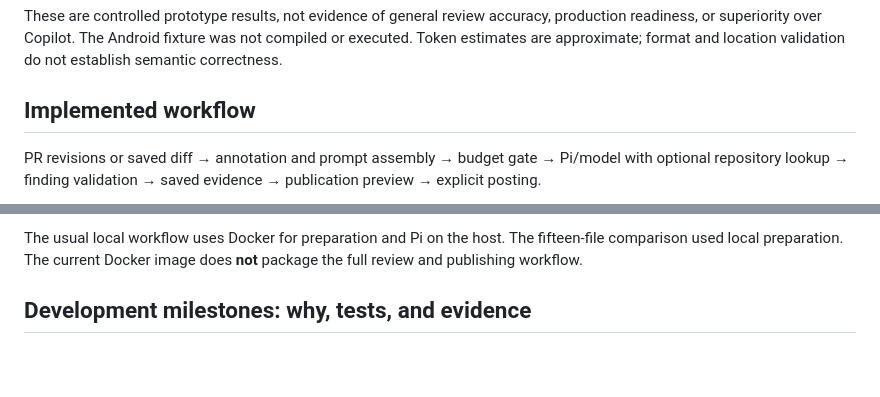
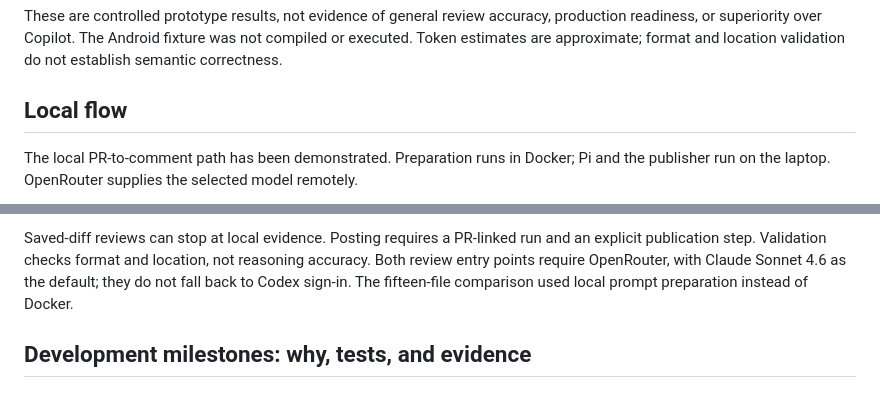
Before and after one commit to abhinavkumar17/arch-drift-detection, a Markdown page: README.md, 2 parts joined by grey strips. GitHub-like rendering; blank space fills up the shorter version.

Commit message:
docs: illustrate the local review flow

```diff
--- a/README.md
+++ b/README.md
@@ -13,7 +13,7 @@ Build a self-hosted PR reviewer that prioritizes project architecture guidelines
 
 These are controlled prototype results, not evidence of general review accuracy, production readiness, or superiority over Copilot. The Android fixture was not compiled or executed. Token estimates are approximate; format and location validation do not establish semantic correctness.
 
-## Implemented workflow
+## Local flow
 
-PR revisions or saved diff → annotation and prompt assembly → budget gate → Pi/model with optional repository lookup → finding validation → saved evidence → publication preview → explicit posting.
+The local PR-to-comment path has been demonstrated. Preparation runs in Docker; Pi and the publisher run on the laptop. OpenRouter supplies the selected model remotely.
 
@@ -21,5 +40,5 @@ Both review entry points now require OpenRouter; the default model is Claude Son
 
-The usual local workflow uses Docker for preparation and Pi on the host. The fifteen-file comparison used local preparation. The current Docker image does **not** package the full review and publishing workflow.
+Saved-diff reviews can stop at local evidence. Posting requires a PR-linked run and an explicit publication step. Validation checks format and location, not reasoning accuracy. Both review entry points require OpenRouter, with Claude Sonnet 4.6 as the default; they do not fall back to Codex sign-in. The fifteen-file comparison used local prompt preparation instead of Docker.
 
 ## Development milestones: why, tests, and evidence
 
```
Also changed, not shown: other parts of README.md (+20 -1 lines).
